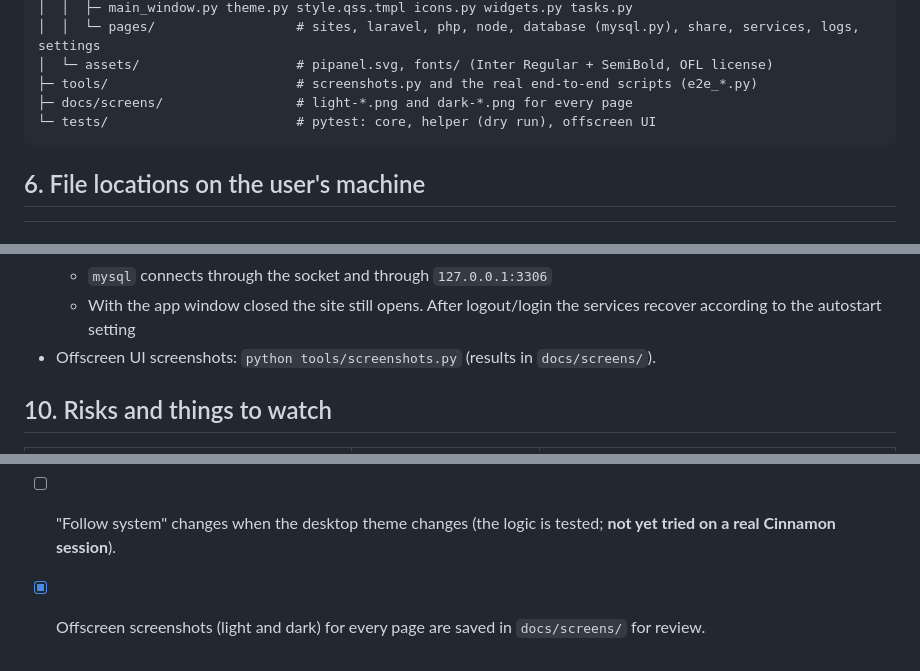
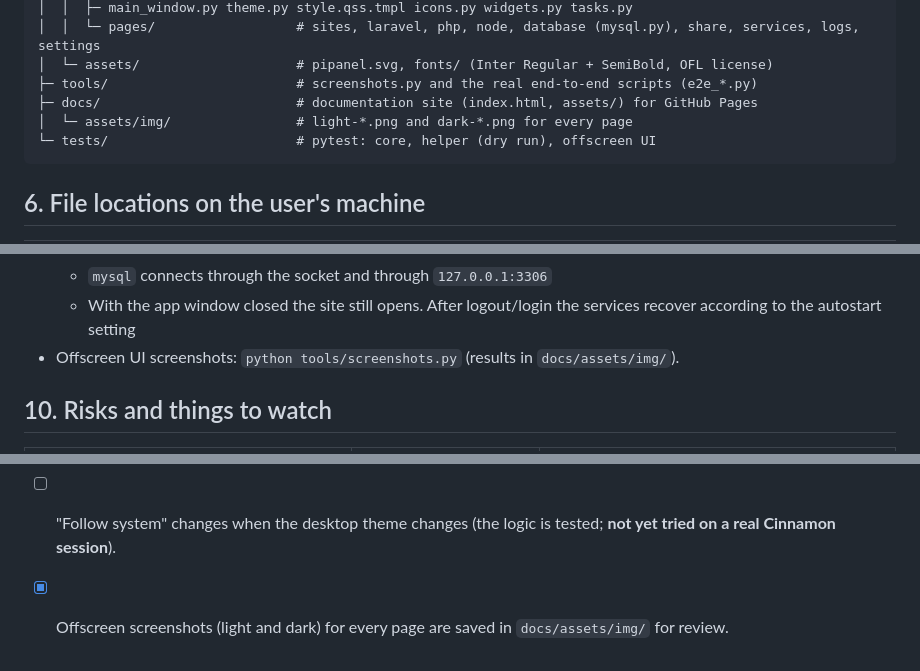
Before and after one commit to pahrulirfan/PHP-DevTools, a Markdown page: PLAN.md, 3 parts joined by grey strips. GitHub-like rendering.

Commit message:
Update the plan for the documentation site

````diff
--- a/PLAN.md
+++ b/PLAN.md
@@ -237,7 +237,8 @@ PIPanel/
 │  │  └─ pages/                  # sites, laravel, php, node, database (mysql.py), share, services, logs, settings
 │  └─ assets/                    # pipanel.svg, fonts/ (Inter Regular + SemiBold, OFL license)
 ├─ tools/                        # screenshots.py and the real end-to-end scripts (e2e_*.py)
-├─ docs/screens/                 # light-*.png and dark-*.png for every page
+├─ docs/                         # documentation site (index.html, assets/) for GitHub Pages
+│  └─ assets/img/                # light-*.png and dark-*.png for every page
 └─ tests/                        # pytest: core, helper (dry run), offscreen UI
 ```
 
@@ -343,7 +344,7 @@ Changing a site's PHP version = change `php_socket`, run `nginx -t`, then reload
   - `php -v` in a new terminal follows the chosen CLI version
   - `mysql` connects through the socket and through `127.0.0.1:3306`
   - With the app window closed the site still opens. After logout/login the services recover according to the autostart setting
-- Offscreen UI screenshots: `python tools/screenshots.py` (results in `docs/screens/`).
+- Offscreen UI screenshots: `python tools/screenshots.py` (results in `docs/assets/img/`).
 
 ## 10. Risks and things to watch
 
@@ -462,4 +463,4 @@ Basic steps:
 - [x] Text contrast is at least 4.5:1 in light and dark (checked automatically by `tests/test_ui.py`).
 - [x] Switching the theme takes effect immediately, and the choice persists after the app is reopened.
 - [ ] "Follow system" changes when the desktop theme changes (the logic is tested; **not yet tried on a real Cinnamon session**).
-- [x] Offscreen screenshots (light and dark) for every page are saved in `docs/screens/` for review.
+- [x] Offscreen screenshots (light and dark) for every page are saved in `docs/assets/img/` for review.
````
